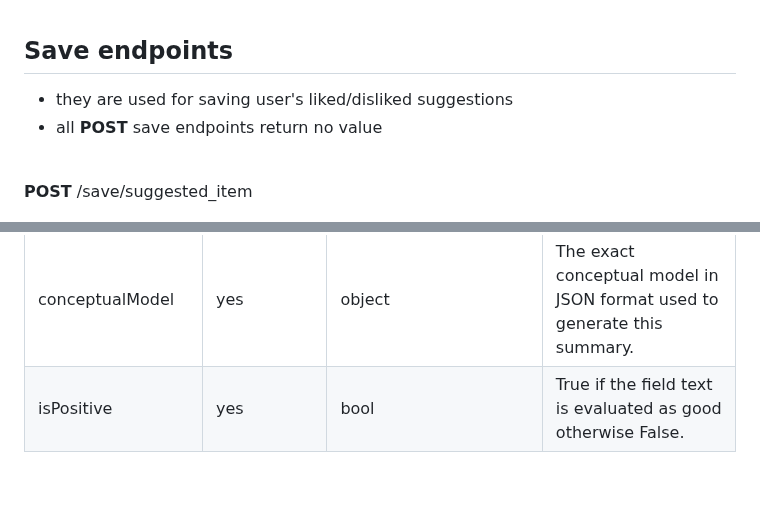
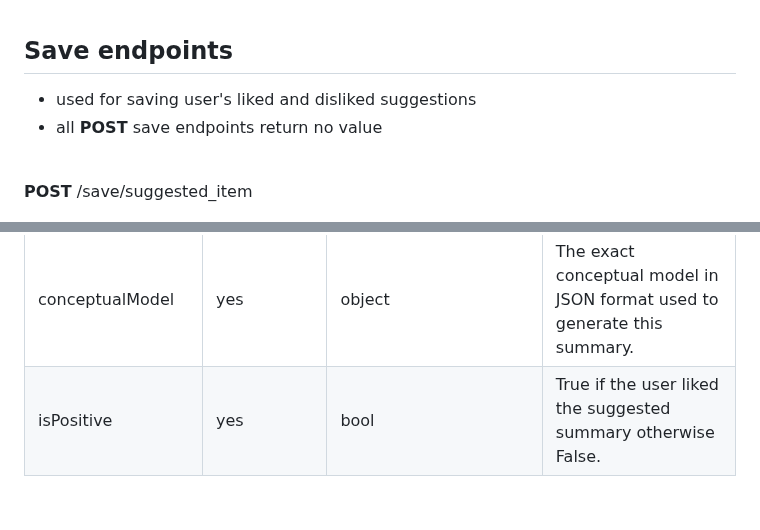
Before and after one commit to Dominik7131/Conceptual-Modeling-LLM-Assistant, a Markdown page: docs/api-endpoints.md, 2 parts joined by grey strips. GitHub-like rendering.

Commit message:
Update documentation

```diff
--- a/docs/api-endpoints.md
+++ b/docs/api-endpoints.md
@@ -83,7 +83,7 @@
 
 
 ## Save endpoints
-- they are used for saving user's liked/disliked suggestions
+- used for saving user's liked and disliked suggestions
 - all **POST** save endpoints return no value
 
 <br/>
@@ -120,6 +120,6 @@
 | summaryType | yes     | string (`summaryPlainText`, `summaryDescriptions`) | Type of the summary. |
 | domainDescription | yes     | string | The exact domain description that was used to generate this item.
 | conceptualModel | yes | object | The exact conceptual model in JSON format used to generate this summary. |
-| isPositive  | yes | bool | True if the field text is evaluated as good otherwise False.  |
+| isPositive  | yes | bool | True if the user liked the suggested summary otherwise False.  |
 
 <br/>
```
Also changed, not shown: other parts of docs/api-endpoints.md (+1 -1 lines).
